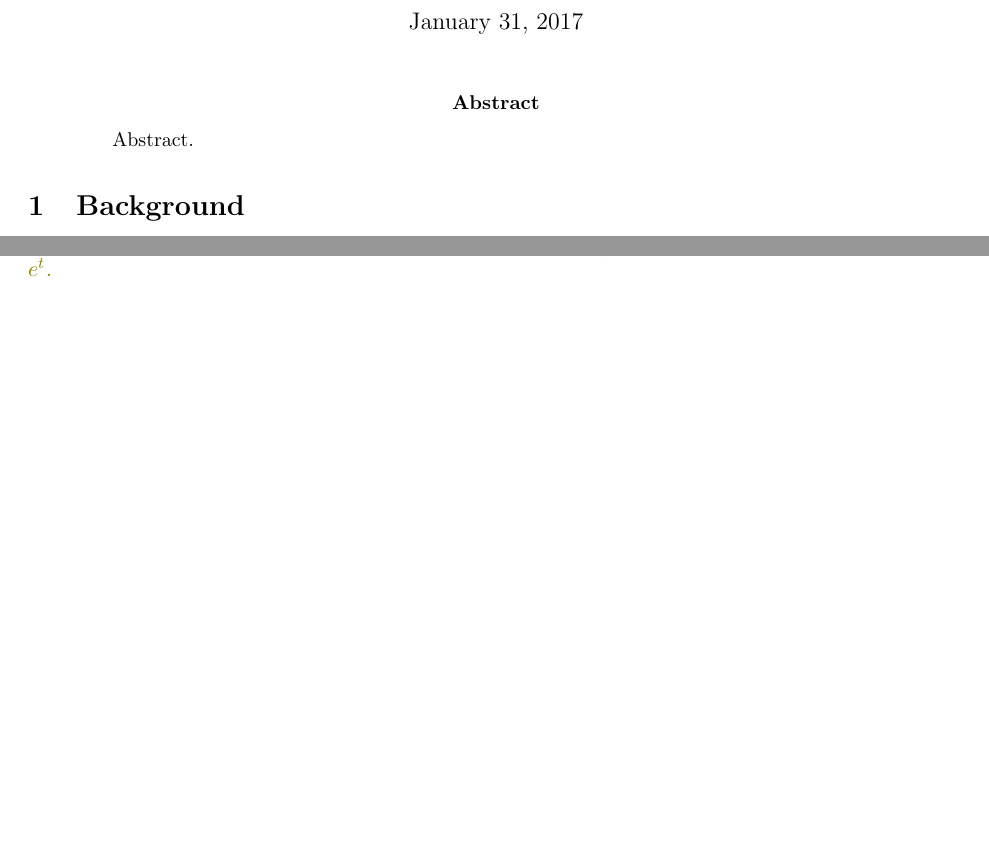
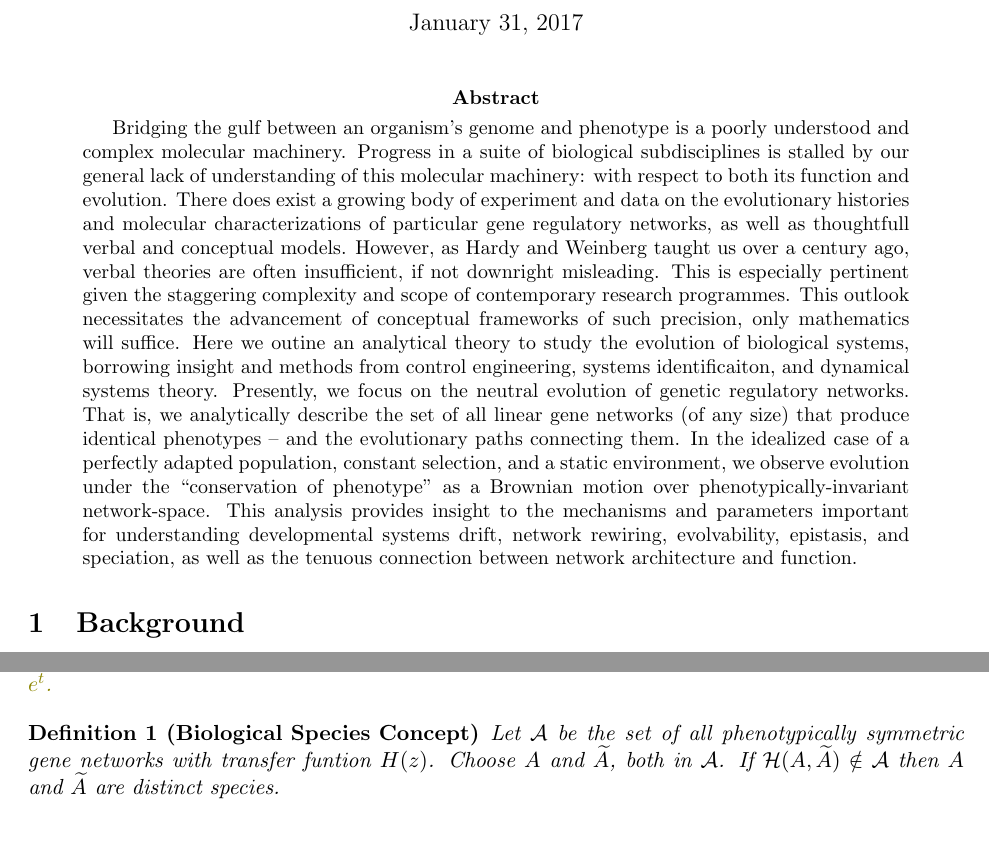
Before and after one commit to petrelharp/kalman_walk, a LaTeX paper (kalman_walk.tex): two parts of pages 2 and 5 of 11 before the commit and two parts of pages 2 and 6 of 12 after it, joined at a grey line, cut so that both start at the same text, the shorter picture padded with empty space. Compiled offline with pdfLaTeX.

Commit message:
added the abstract and a definition for speciation.

```diff
--- a/kalman_walk.tex
+++ b/kalman_walk.tex
@@ -125,7 +125,9 @@
 \maketitle
 
 \begin{abstract}
-Abstract.
+Bridging the gulf between an organism's genome and phenotype is a poorly understood and complex molecular machinery. Progress in a suite of biological subdisciplines is stalled by our general lack of understanding of this molecular machinery: with respect to both its function and evolution. There does exist a growing body of experiment and data on the evolutionary histories and molecular characterizations of particular gene regulatory networks, as well as thoughtfull verbal and conceptual models. However, as Hardy and Weinberg taught us over a century ago, verbal theories are often insufficient, if not downright misleading. This is especially pertinent given the staggering complexity and scope of contemporary research programmes. This outlook necessitates the advancement of conceptual frameworks of such precision, only mathematics will suffice. Here we outine an analytical theory to study the evolution of biological systems, borrowing insight and methods from control engineering, systems identificaiton, and dynamical systems theory. Presently, we focus on the neutral evolution of genetic regulatory networks. That is, we analytically describe the set of all linear gene networks (of any size) that produce identical phenotypes -- and the evolutionary paths connecting them. In the idealized case of a perfectly adapted population, constant selection, and a static environment, we observe evolution under the ``conservation of phenotype'' as a Brownian motion over phenotypically-invariant network-space. This analysis provides insight to the mechanisms and parameters important for understanding developmental systems drift, network rewiring, evolvability, epistasis, and speciation, as well as the tenuous connection between network architecture and function.
+
+
 \end{abstract}
 
 \section{Background}
@@ -372,6 +374,12 @@ If hybrids are formed by exchanging genes (swapping rows), the hybrid's gene net
 
   \jss{The transfer function $H(z, \mathcal{H})$, by averaging networks, is $\frac{1}{z-1}$ and the time dynamics are: $y^{(\mathcal{H})} = e^{t}$.}
 \end{example}
+
+\begin{definition}[Biological Species Concept]
+  Let $\mathcal{A}$ be the set of all phenotypically symmetric gene networks with transfer funtion $H(z)$.
+  Choose $A$ and $\widetilde A$, both in $\mathcal{A}$.
+  If $\mathcal{H}(A, \widetilde A) \notin \mathcal{A}$ then $A$ and $\widetilde A$ are distinct species.
+\end{definition}
 
 \begin{figure}
   \centering
```
Also changed, not shown: kalman_walk.pdf.
